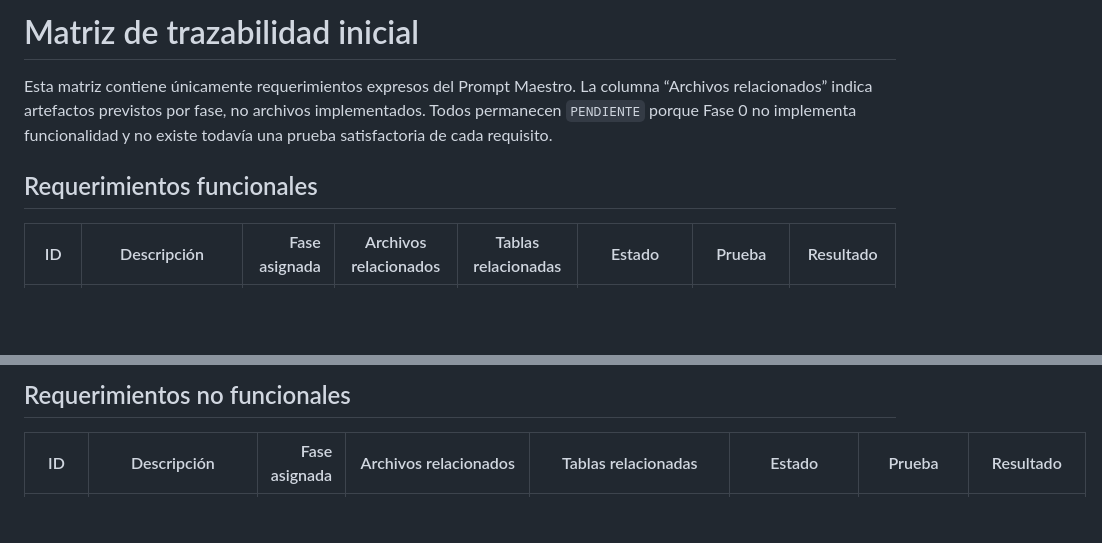
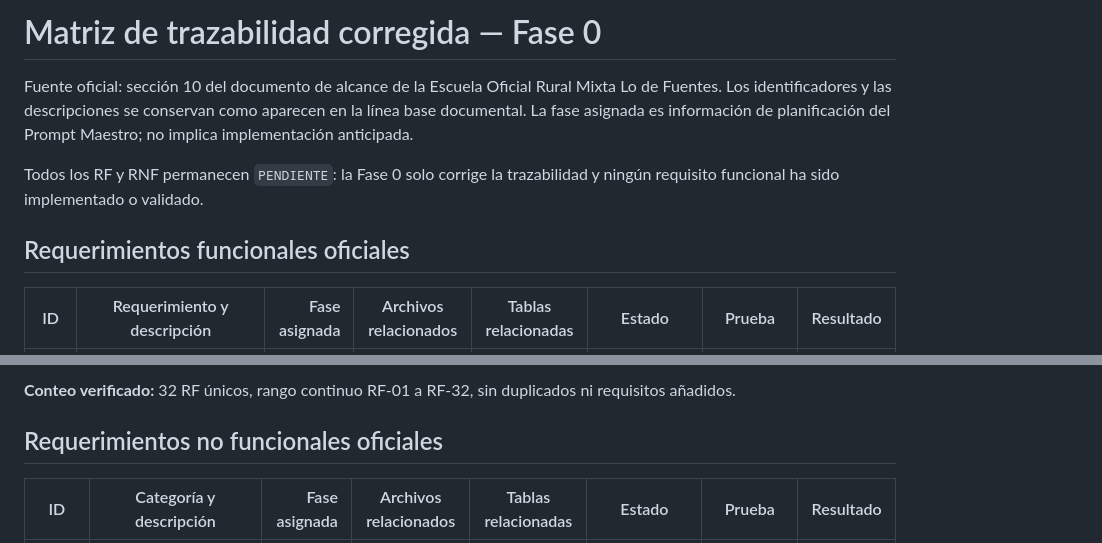
Before and after one commit to kyolp/Seminario-Tecnologias-LoDeFuentes, a Markdown page: docs/fase-0/matriz-trazabilidad.md, 2 parts joined by grey strips. GitHub-like rendering; blank space fills up the shorter version.

Commit message:
docs(fase-0): corregir diagnostico y trazabilidad

```diff
--- a/docs/fase-0/matriz-trazabilidad.md
+++ b/docs/fase-0/matriz-trazabilidad.md
@@ -1,11 +1,14 @@
-# Matriz de trazabilidad inicial
+# Matriz de trazabilidad corregida — Fase 0
 
-Esta matriz contiene únicamente requerimientos expresos del Prompt Maestro. La
-columna “Archivos relacionados” indica artefactos previstos por fase, no
-archivos implementados. Todos permanecen `PENDIENTE` porque Fase 0 no implementa
-funcionalidad y no existe todavía una prueba satisfactoria de cada requisito.
+Fuente oficial: sección 10 del documento de alcance de la Escuela Oficial Rural
+Mixta Lo de Fuentes. Los identificadores y las descripciones se conservan como
+aparecen en la línea base documental. La fase asignada es información de
+planificación del Prompt Maestro; no implica implementación anticipada.
 
-## Requerimientos funcionales
+Todos los RF y RNF permanecen `PENDIENTE`: la Fase 0 solo corrige la
+trazabilidad y ningún requisito funcional ha sido implementado o validado.
 
-| ID | Descripción | Fase asignada | Archivos relacionados | Tablas relacionadas | Estado | Prueba | Resultado |
+## Requerimientos funcionales oficiales
+
+| ID | Requerimiento y descripción | Fase asignada | Archivos relacionados | Tablas relacionadas | Estado | Prueba | Resultado |
 |---|---|---:|---|---|---|---|---|
@@ -44,5 +47,8 @@ funcionalidad y no existe todavía una prueba satisfactoria de cada requisito.
 
-## Requerimientos no funcionales
+**Conteo verificado:** 32 RF únicos, rango continuo RF-01 a RF-32, sin
+duplicados ni requisitos añadidos.
 
-| ID | Descripción | Fase asignada | Archivos relacionados | Tablas relacionadas | Estado | Prueba | Resultado |
+## Requerimientos no funcionales oficiales
+
+| ID | Categoría y descripción | Fase asignada | Archivos relacionados | Tablas relacionadas | Estado | Prueba | Resultado |
 |---|---|---:|---|---|---|---|---|
```
Also changed, not shown: other parts of docs/fase-0/matriz-trazabilidad.md (+102 -57 lines), docs/fase-0/diagnostico.md (+211 -180 lines).
